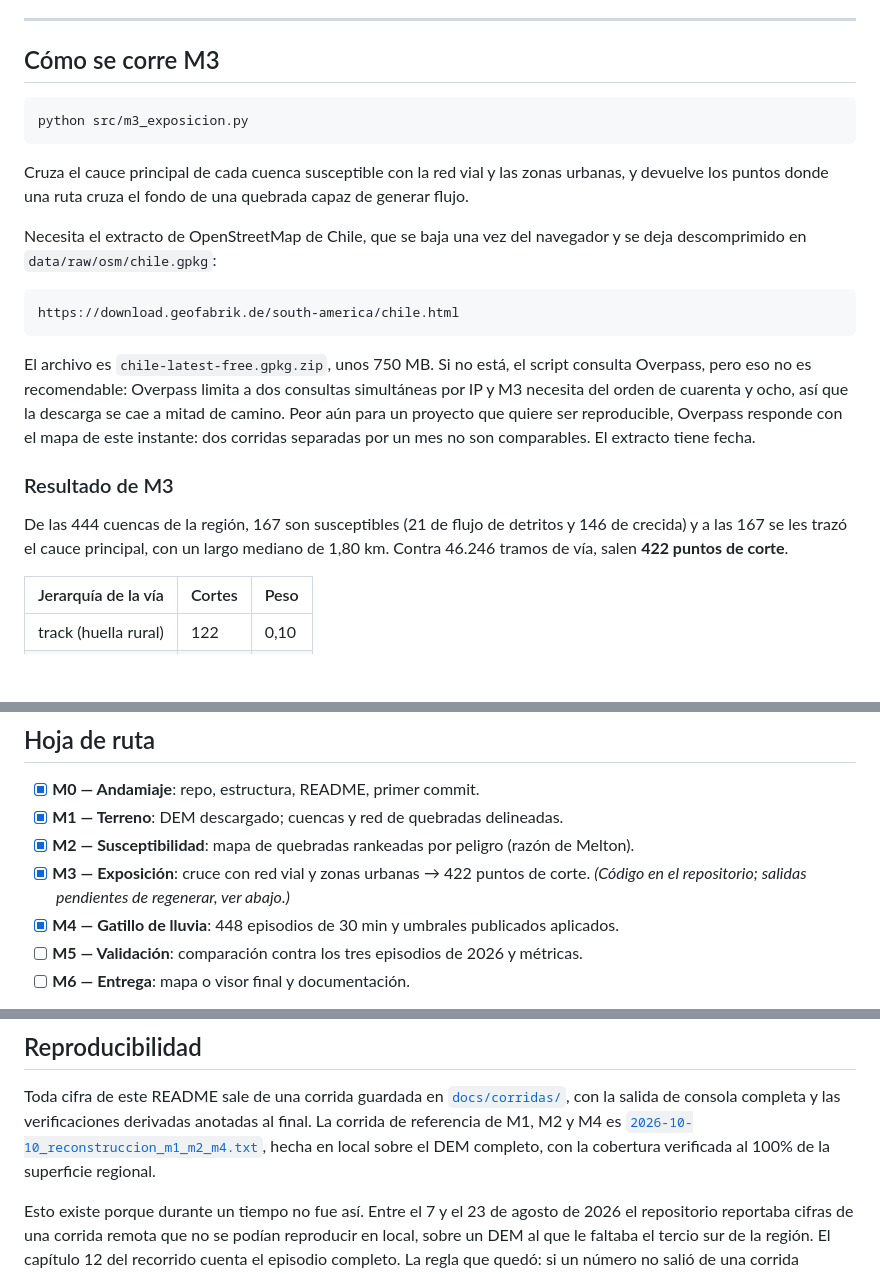
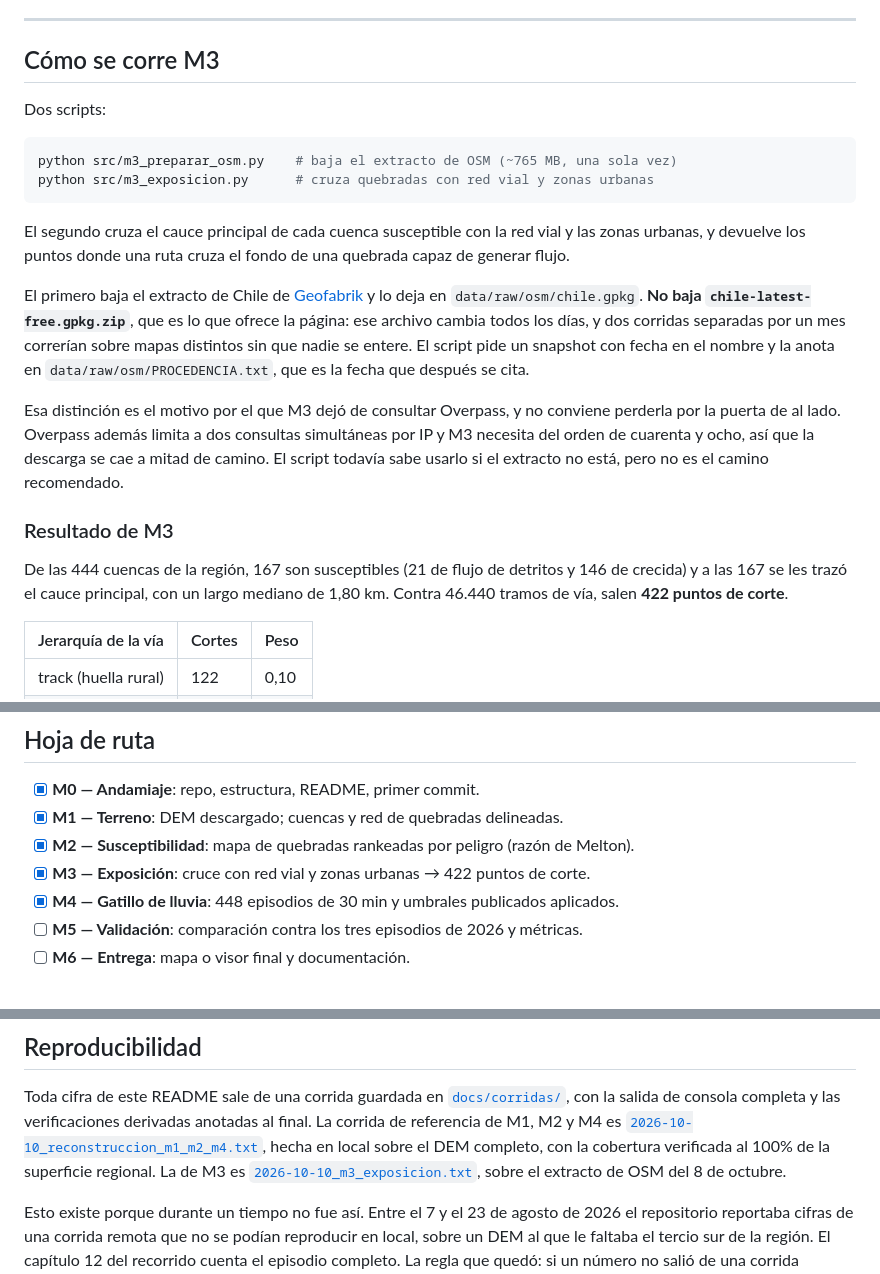
Before and after one commit to camilahndz/alerta-aluviones, a Markdown page: README.md, 3 parts joined by grey strips. Drawn GitHub-style; blank space fills up the shorter version.

Commit message:
docs: cierra M3 reproducible y actualiza la tabla de hitos

````diff
--- a/README.md
+++ b/README.md
@@ -225,33 +225,36 @@ solo en el mar, y es trabajo de M5 con el evento a la vista.
 
 ## Cómo se corre M3
 
+Dos scripts:
+
 ```bash
-python src/m3_exposicion.py
+python src/m3_preparar_osm.py    # baja el extracto de OSM (~765 MB, una sola vez)
+python src/m3_exposicion.py      # cruza quebradas con red vial y zonas urbanas
 ```
 
-Cruza el cauce principal de cada cuenca susceptible con la red vial y las zonas
-urbanas, y devuelve los puntos donde una ruta cruza el fondo de una quebrada
-capaz de generar flujo.
+El segundo cruza el cauce principal de cada cuenca susceptible con la red vial y
+las zonas urbanas, y devuelve los puntos donde una ruta cruza el fondo de una
+quebrada capaz de generar flujo.
 
-Necesita el extracto de OpenStreetMap de Chile, que se baja una vez del
-navegador y se deja descomprimido en `data/raw/osm/chile.gpkg`:
+El primero baja el extracto de Chile de
+[Geofabrik](https://download.geofabrik.de/south-america/chile.html) y lo deja en
+`data/raw/osm/chile.gpkg`. **No baja `chile-latest-free.gpkg.zip`**, que es lo
+que ofrece la página: ese archivo cambia todos los días, y dos corridas
+separadas por un mes correrían sobre mapas distintos sin que nadie se entere. El
+script pide un snapshot con fecha en el nombre y la anota en
+`data/raw/osm/PROCEDENCIA.txt`, que es la fecha que después se cita.
 
-```
-https://download.geofabrik.de/south-america/chile.html
-```
-
-El archivo es `chile-latest-free.gpkg.zip`, unos 750 MB. Si no está, el script
-consulta Overpass, pero eso no es recomendable: Overpass limita a dos consultas
-simultáneas por IP y M3 necesita del orden de cuarenta y ocho, así que la
-descarga se cae a mitad de camino. Peor aún para un proyecto que quiere ser
-reproducible, Overpass responde con el mapa de este instante: dos corridas
-separadas por un mes no son comparables. El extracto tiene fecha.
+Esa distinción es el motivo por el que M3 dejó de consultar Overpass, y no
+conviene perderla por la puerta de al lado. Overpass además limita a dos
+consultas simultáneas por IP y M3 necesita del orden de cuarenta y ocho, así que
+la descarga se cae a mitad de camino. El script todavía sabe usarlo si el
+extracto no está, pero no es el camino recomendado.
 
 ### Resultado de M3
 
 De las 444 cuencas de la región, 167 son susceptibles (21 de flujo de detritos y
 146 de crecida) y a las 167 se les trazó el cauce principal, con un largo mediano
-de 1,80 km. Contra 46.246 tramos de vía, salen **422 puntos de corte**.
+de 1,80 km. Contra 46.440 tramos de vía, salen **422 puntos de corte**.
 
 | Jerarquía de la vía | Cortes | Peso |
 |---|---|---|
@@ -554,7 +557,7 @@ documenta. Queda como el primer pendiente de M4: son dos números en
 - [x] **M0 — Andamiaje**: repo, estructura, README, primer commit.
 - [x] **M1 — Terreno**: DEM descargado; cuencas y red de quebradas delineadas.
 - [x] **M2 — Susceptibilidad**: mapa de quebradas rankeadas por peligro (razón de Melton).
-- [x] **M3 — Exposición**: cruce con red vial y zonas urbanas → 422 puntos de corte. *(Código en el repositorio; salidas pendientes de regenerar, ver abajo.)*
+- [x] **M3 — Exposición**: cruce con red vial y zonas urbanas → 422 puntos de corte.
 - [x] **M4 — Gatillo de lluvia**: 448 episodios de 30 min y umbrales publicados aplicados.
 - [ ] **M5 — Validación**: comparación contra los tres episodios de 2026 y métricas.
 - [ ] **M6 — Entrega**: mapa o visor final y documentación.
@@ -601,7 +604,9 @@ verificaciones derivadas anotadas al final. La corrida de referencia de M1, M2 y
 M4 es
 [`2026-10-10_reconstruccion_m1_m2_m4.txt`](docs/corridas/2026-10-10_reconstruccion_m1_m2_m4.txt),
 hecha en local sobre el DEM completo, con la cobertura verificada al 100% de la
-superficie regional.
+superficie regional. La de M3 es
+[`2026-10-10_m3_exposicion.txt`](docs/corridas/2026-10-10_m3_exposicion.txt),
+sobre el extracto de OSM del 8 de octubre.
 
 Esto existe porque durante un tiempo no fue así. Entre el 7 y el 23 de agosto de
 2026 el repositorio reportaba cifras de una corrida remota que no se podían
````
Also changed, not shown: docs/contexto.md (+1 -1 lines).
